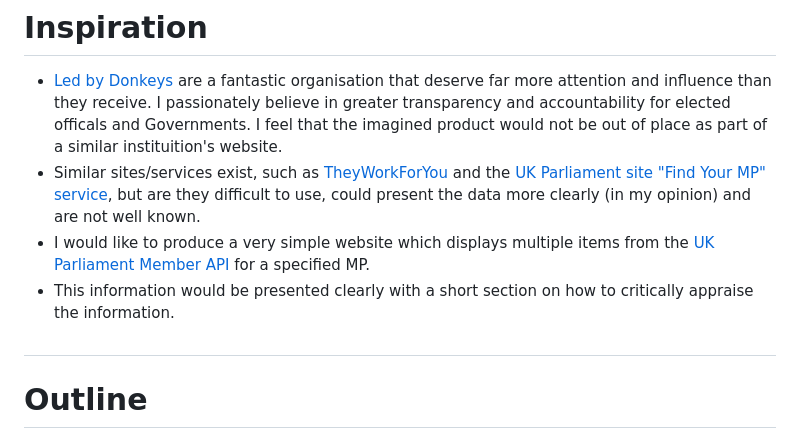
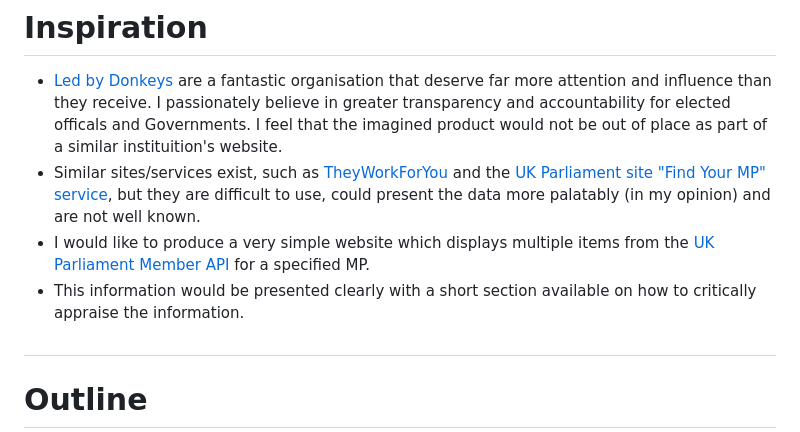
Before and after one commit to ProfYaffle88/donkey-audit, a Markdown page: README.md, the part around the change. Rendered like a GitHub page.

Commit message:
Minor corrections.

```diff
--- a/README.md
+++ b/README.md
@@ -7,9 +7,9 @@ A personal project to practice the handling of APIs. Use the publically availabl
 # Inspiration
 
 - [Led by Donkeys](https://www.youtube.com/c/LedByDonkeys) are a fantastic organisation that deserve far more attention and influence than they receive. I passionately believe in greater transparency and accountability for elected officals and Governments. I feel that the imagined product would not be out of place as part of a similar instituition's website.
-- Similar sites/services exist, such as [TheyWorkForYou](https://www.theyworkforyou.com/) and the [UK Parliament site "Find Your MP" service](https://members.parliament.uk/FindYourMP), but are they difficult to use, could present the data more clearly (in my opinion) and are not well known.
+- Similar sites/services exist, such as [TheyWorkForYou](https://www.theyworkforyou.com/) and the [UK Parliament site "Find Your MP" service](https://members.parliament.uk/FindYourMP), but they are difficult to use, could present the data more palatably (in my opinion) and are not well known.
 - I would like to produce a very simple website which displays multiple items from the [UK Parliament Member API](https://members-api.parliament.uk/index.html) for a specified MP.
-- This information would be presented clearly with a short section on how to critically appraise the information.
+- This information would be presented clearly with a short section available on how to critically appraise the information.
 
 #
 # Outline
```
